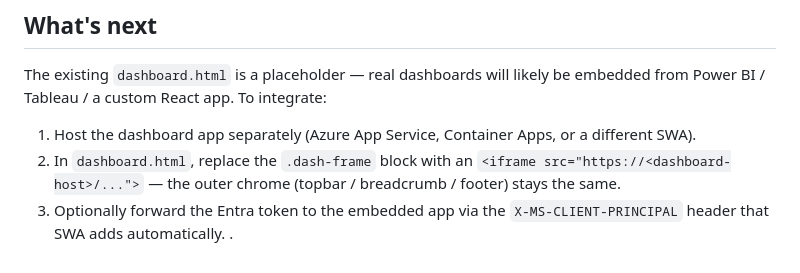
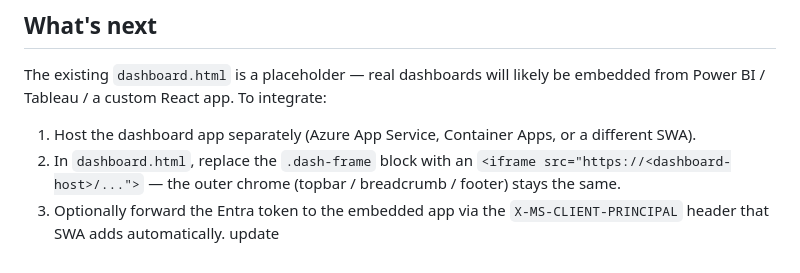
Before and after one commit to ecoprius/ecoprius-landing, a Markdown page: README.md, the part around the change. Rendered like a GitHub page.

```diff
--- a/README.md
+++ b/README.md
@@ -159,4 +159,4 @@ integrate:
    (topbar / breadcrumb / footer) stays the same.
 3. Optionally forward the Entra token to the embedded app via the
    `X-MS-CLIENT-PRINCIPAL` header that SWA adds automatically.
-.
+update
```
